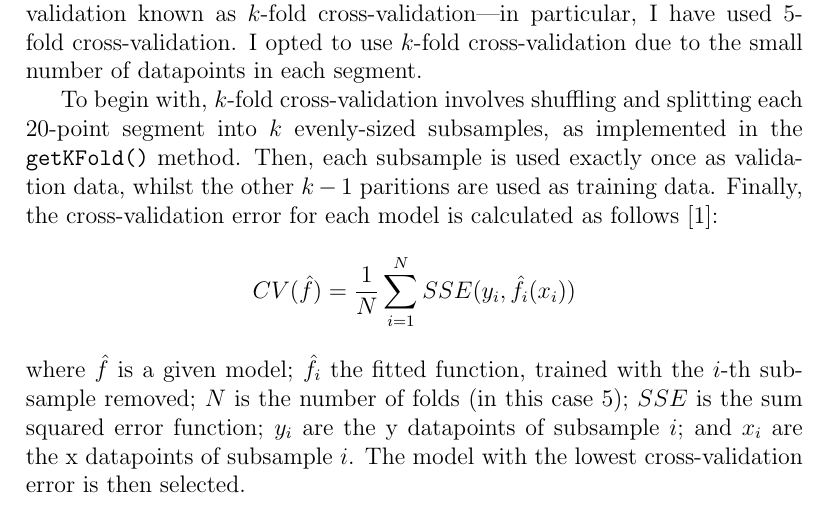
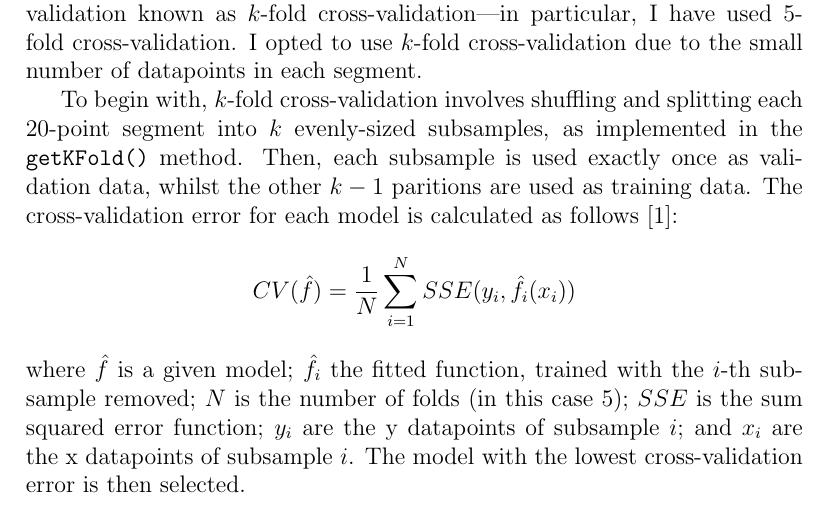
Before and after one commit to georgeherbert/an-unknown-signal, a LaTeX paper (report/report.tex): part of page 2 of 2, cut so that both start at the same text. Compiled offline with pdfLaTeX.

Commit message:
Minor tidy-up of code

```diff
--- a/report/report.tex
+++ b/report/report.tex
@@ -57,7 +57,7 @@ splitting each 20-point segment into $k$ evenly-sized subsamples,
 as implemented in the \texttt{getKFold()} method.
 Then, each subsample is used exactly once as validation data,
 whilst the other $k - 1$ paritions are used as training data.
-Finally, the cross-validation error for each model is calculated
+The cross-validation error for each model is calculated
 as follows \cite{EOSL}:
 \[
     CV({\hat{f}}) = \frac{1}{N}\sum_{i = 1}^{N}SSE(y_{i}, \hat{f}_{i}(x_{i}))
```
Also changed, not shown: report/report.pdf.
